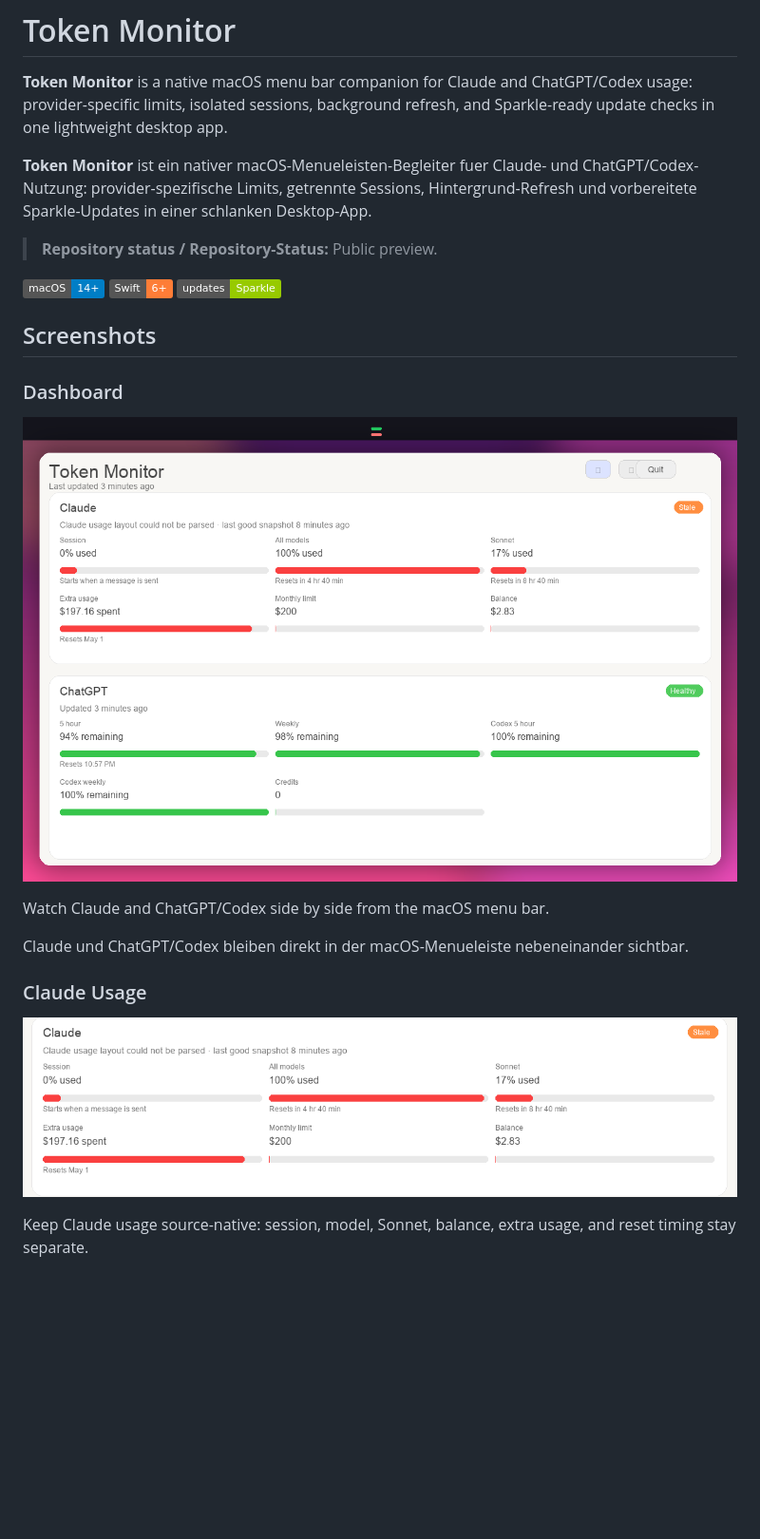
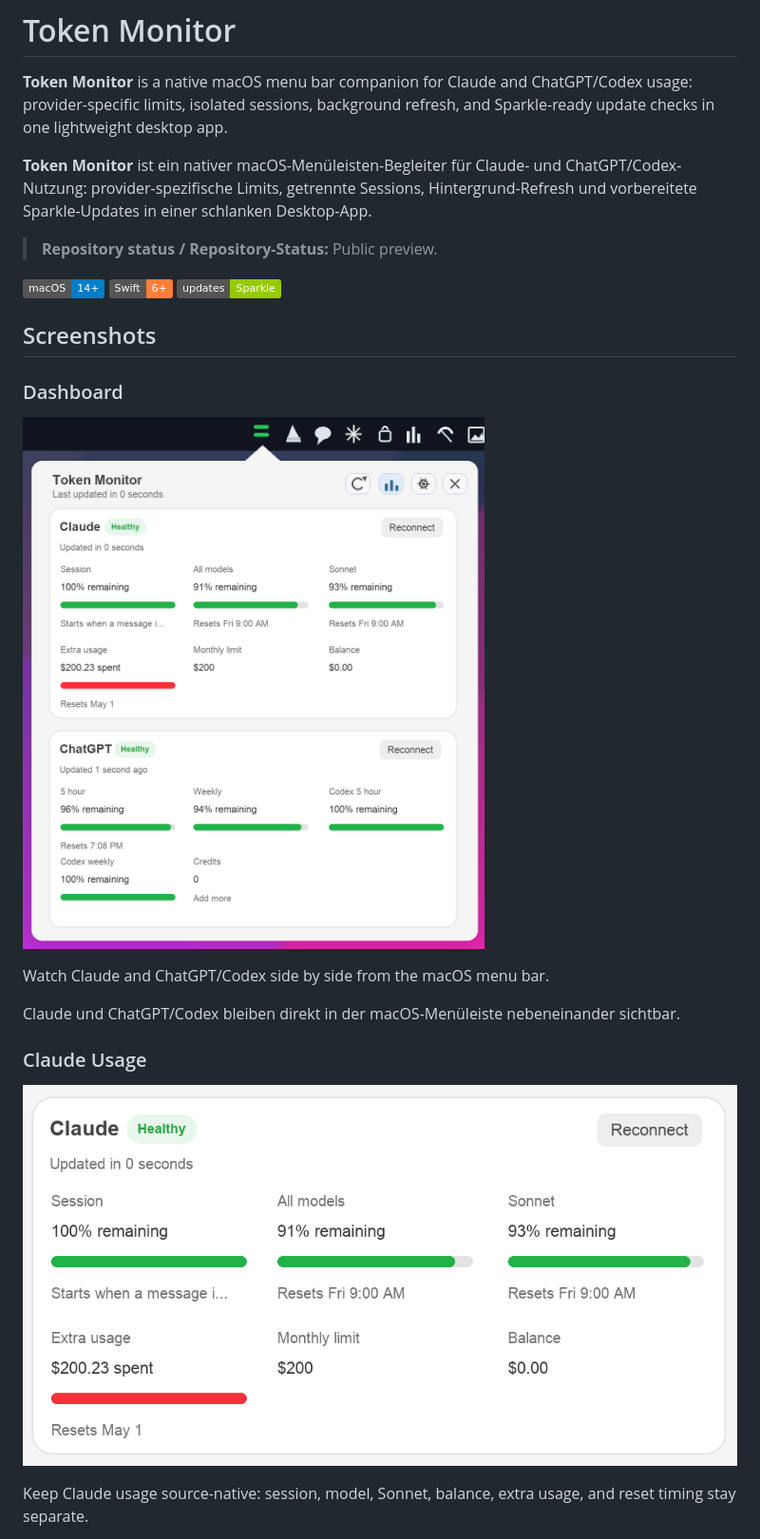
Before and after one commit to MediaPublishing/token-monitor, a Markdown page: README.md, the part around one of its changes. Shown at 95% size. GitHub-like rendering; pictures changed too: assets/screenshots/app/claude.png, assets/screenshots/app/dashboard.png; badges without logos; blank space fills up the shorter version.

Commit message:
Fix README umlauts and refresh screenshots

```diff
--- a/README.md
+++ b/README.md
@@ -2,7 +2,7 @@
 
 **Token Monitor** is a native macOS menu bar companion for Claude and ChatGPT/Codex usage: provider-specific limits, isolated sessions, background refresh, and Sparkle-ready update checks in one lightweight desktop app.
 
-**Token Monitor** ist ein nativer macOS-Menueleisten-Begleiter fuer Claude- und ChatGPT/Codex-Nutzung: provider-spezifische Limits, getrennte Sessions, Hintergrund-Refresh und vorbereitete Sparkle-Updates in einer schlanken Desktop-App.
+**Token Monitor** ist ein nativer macOS-Menüleisten-Begleiter für Claude- und ChatGPT/Codex-Nutzung: provider-spezifische Limits, getrennte Sessions, Hintergrund-Refresh und vorbereitete Sparkle-Updates in einer schlanken Desktop-App.
 
 > **Repository status / Repository-Status:** Public preview.
 
@@ -17,7 +17,7 @@
 
 Watch Claude and ChatGPT/Codex side by side from the macOS menu bar.
 
-Claude und ChatGPT/Codex bleiben direkt in der macOS-Menueleiste nebeneinander sichtbar.
+Claude und ChatGPT/Codex bleiben direkt in der macOS-Menüleiste nebeneinander sichtbar.
 
 ### Claude Usage
 ![Token Monitor Claude usage screenshot](assets/screenshots/app/claude.png)
```
Also changed, not shown: other parts of README.md (+15 -15 lines), assets/screenshots/app/chatgpt.png, docs/token-monitor-screenshot.png.
